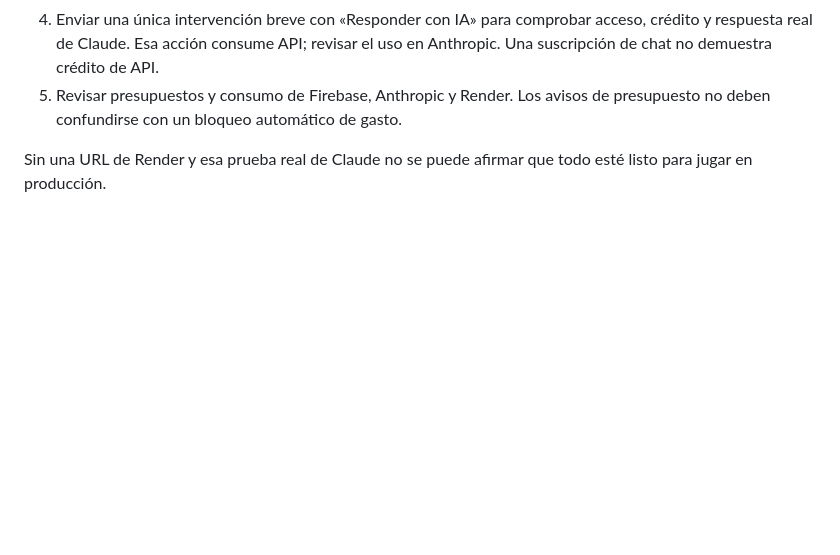
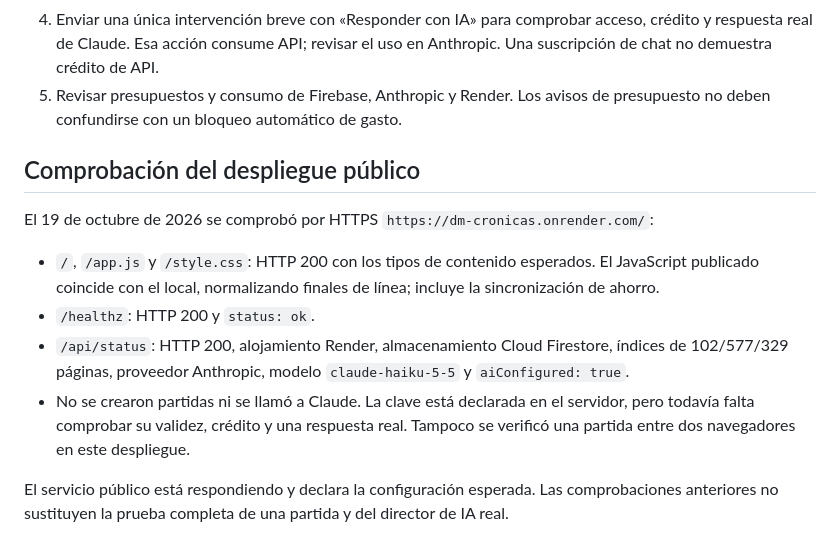
Before and after one commit to Jontalas/DM, a Markdown page: VERIFICACION.md, the part around the change. Drawn GitHub-style; blank space fills up the shorter version.

Commit message:
Record successful public Render deployment checks

```diff
--- a/VERIFICACION.md
+++ b/VERIFICACION.md
@@ -28,4 +28,13 @@ Resultado: base técnica comprobada para Render + Firestore + Storage + Claude H
 4. Enviar una única intervención breve con «Responder con IA» para comprobar acceso, crédito y respuesta real de Claude. Esa acción consume API; revisar el uso en Anthropic. Una suscripción de chat no demuestra crédito de API.
 5. Revisar presupuestos y consumo de Firebase, Anthropic y Render. Los avisos de presupuesto no deben confundirse con un bloqueo automático de gasto.
 
-Sin una URL de Render y esa prueba real de Claude no se puede afirmar que todo esté listo para jugar en producción.
+## Comprobación del despliegue público
+
+El 19 de octubre de 2026 se comprobó por HTTPS `https://dm-cronicas.onrender.com/`:
+
+- `/`, `/app.js` y `/style.css`: HTTP 200 con los tipos de contenido esperados. El JavaScript publicado coincide con el local, normalizando finales de línea; incluye la sincronización de ahorro.
+- `/healthz`: HTTP 200 y `status: ok`.
+- `/api/status`: HTTP 200, alojamiento Render, almacenamiento Cloud Firestore, índices de 102/577/329 páginas, proveedor Anthropic, modelo `claude-haiku-5-5` y `aiConfigured: true`.
+- No se crearon partidas ni se llamó a Claude. La clave está declarada en el servidor, pero todavía falta comprobar su validez, crédito y una respuesta real. Tampoco se verificó una partida entre dos navegadores en este despliegue.
+
+El servicio público está respondiendo y declara la configuración esperada. Las comprobaciones anteriores no sustituyen la prueba completa de una partida y del director de IA real.
```
